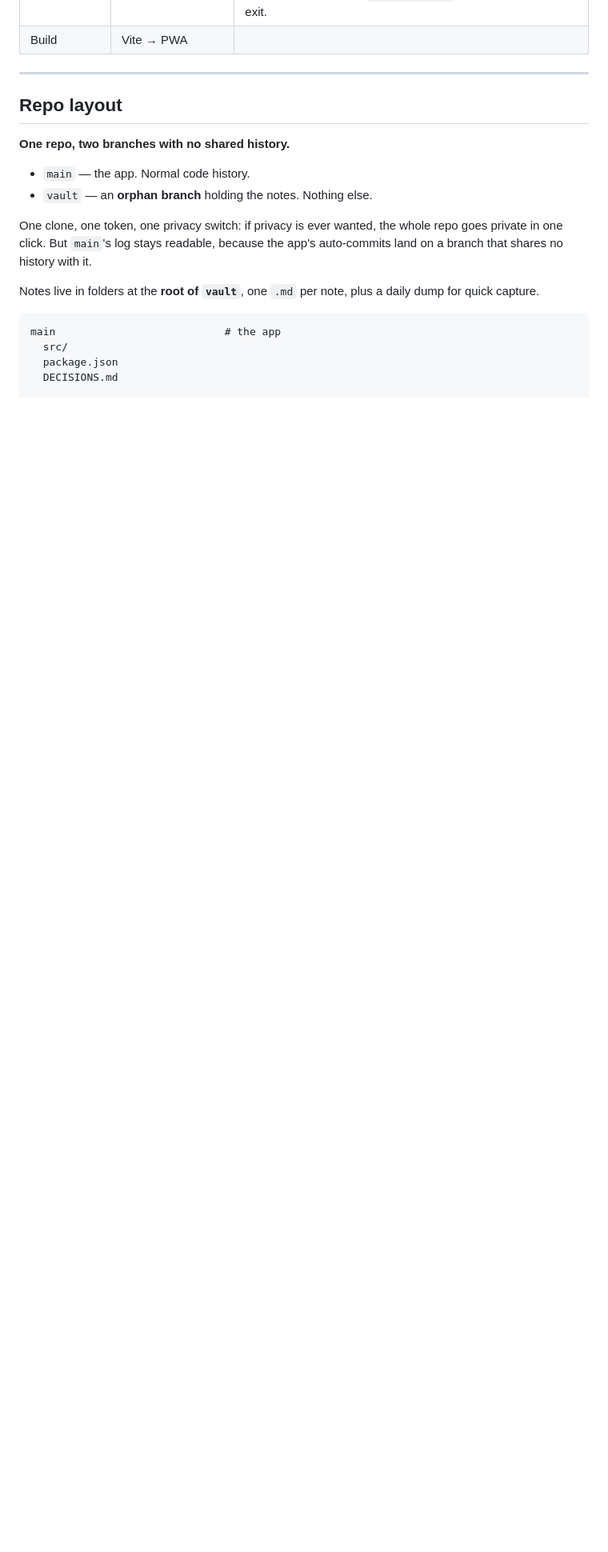
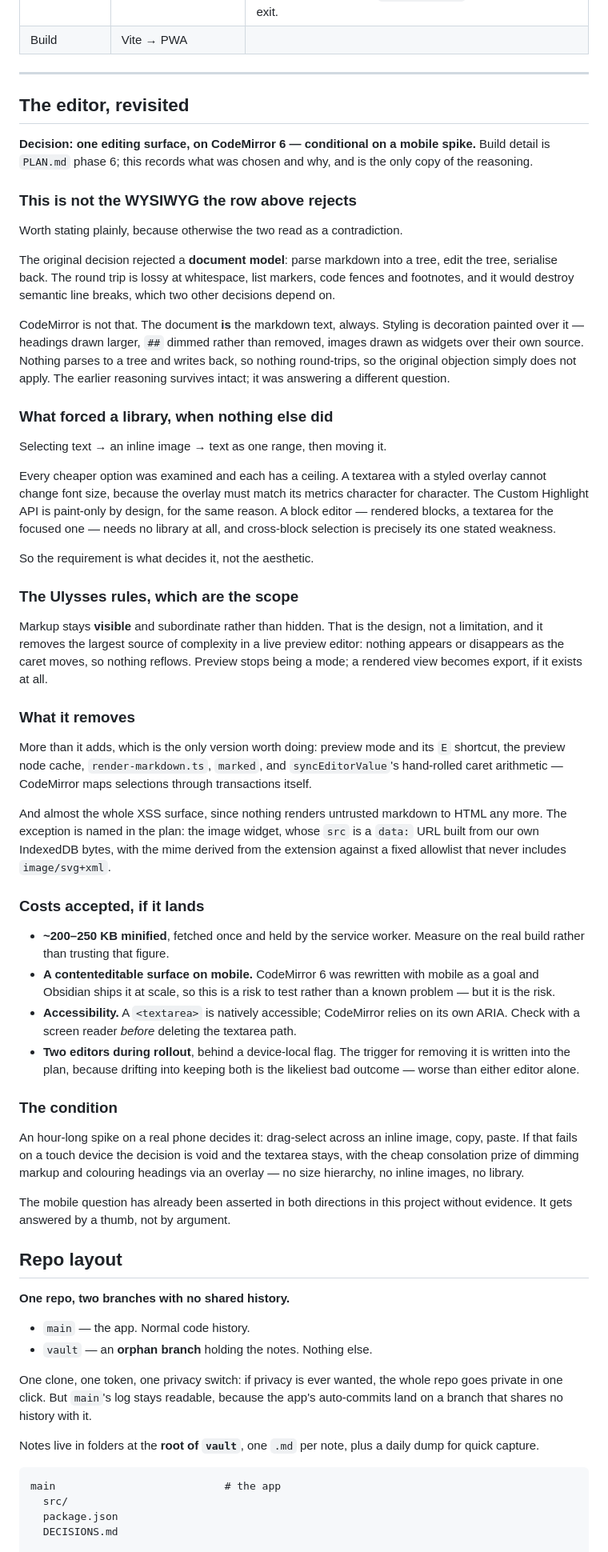
Before and after one commit to garthtrickett/notes, a Markdown page: DECISIONS.md, the part around one of its changes. Shown at 80% size. Rendered like a GitHub page; blank space fills up the shorter version.

Commit message:
Record the editor decision in DECISIONS.md
The Editor row committed to a textarea and rejected WYSIWYG. Phase 6 proposes
CodeMirror, so the doc would have been contradicting the plan — the drift that
has now been fixed here three times.

Recorded as a decision rather than a copy of the plan. DECISIONS holds what was
chosen and why; PLAN holds how it gets built. Duplicating two hundred lines
across both is how they start disagreeing.

The important part is that this is not a reversal, and the doc now says so. The
original row rejected a *document model* — parse to a tree, edit the tree,
serialise back — whose round trip is lossy and would destroy semantic line
breaks. CodeMirror is not that: the document is the markdown text and styling is
decoration painted over it, so nothing round-trips and the original objection
does not apply. The old reasoning was answering a different question, and both
now stand together instead of one silently overruling the other.

Also records what forced a library at all — selecting across an inline image,
which is the one requirement every cheaper option fails — and the costs accepted
if it lands, including the accessibility check that has to happen before the
textarea is deleted rather than after.

```diff
--- a/DECISIONS.md
+++ b/DECISIONS.md
@@ -55,6 +55,86 @@ Everything enters at the top and leaves at the bottom. Nothing mutates outside
 | Build | Vite → PWA | |
 
 ---
+
+
+## The editor, revisited
+
+**Decision: one editing surface, on CodeMirror 6 — conditional on a mobile
+spike.** Build detail is `PLAN.md` phase 6; this records what was chosen and why,
+and is the only copy of the reasoning.
+
+### This is not the WYSIWYG the row above rejects
+
+Worth stating plainly, because otherwise the two read as a contradiction.
+
+The original decision rejected a **document model**: parse markdown into a tree,
+edit the tree, serialise back. The round trip is lossy at whitespace, list
+markers, code fences and footnotes, and it would destroy semantic line breaks,
+which two other decisions depend on.
+
+CodeMirror is not that. The document **is** the markdown text, always. Styling is
+decoration painted over it — headings drawn larger, `##` dimmed rather than
+removed, images drawn as widgets over their own source. Nothing parses to a tree
+and writes back, so nothing round-trips, so the original objection simply does
+not apply. The earlier reasoning survives intact; it was answering a different
+question.
+
+### What forced a library, when nothing else did
+
+Selecting text → an inline image → text as one range, then moving it.
+
+Every cheaper option was examined and each has a ceiling. A textarea with a
+styled overlay cannot change font size, because the overlay must match its
+metrics character for character. The Custom Highlight API is paint-only by
+design, for the same reason. A block editor — rendered blocks, a textarea for
+the focused one — needs no library at all, and cross-block selection is precisely
+its one stated weakness.
+
+So the requirement is what decides it, not the aesthetic.
+
+### The Ulysses rules, which are the scope
+
+Markup stays **visible** and subordinate rather than hidden. That is the design,
+not a limitation, and it removes the largest source of complexity in a live
+preview editor: nothing appears or disappears as the caret moves, so nothing
+reflows. Preview stops being a mode; a rendered view becomes export, if it exists
+at all.
+
+### What it removes
+
+More than it adds, which is the only version worth doing: preview mode and its
+`E` shortcut, the preview node cache, `render-markdown.ts`, `marked`, and
+`syncEditorValue`'s hand-rolled caret arithmetic — CodeMirror maps selections
+through transactions itself.
+
+And almost the whole XSS surface, since nothing renders untrusted markdown to
+HTML any more. The exception is named in the plan: the image widget, whose `src`
+is a `data:` URL built from our own IndexedDB bytes, with the mime derived from
+the extension against a fixed allowlist that never includes `image/svg+xml`.
+
+### Costs accepted, if it lands
+
+- **~200–250 KB minified**, fetched once and held by the service worker. Measure
+  on the real build rather than trusting that figure.
+- **A contenteditable surface on mobile.** CodeMirror 6 was rewritten with mobile
+  as a goal and Obsidian ships it at scale, so this is a risk to test rather than
+  a known problem — but it is the risk.
+- **Accessibility.** A `<textarea>` is natively accessible; CodeMirror relies on
+  its own ARIA. Check with a screen reader *before* deleting the textarea path.
+- **Two editors during rollout**, behind a device-local flag. The trigger for
+  removing it is written into the plan, because drifting into keeping both is the
+  likeliest bad outcome — worse than either editor alone.
+
+### The condition
+
+An hour-long spike on a real phone decides it: drag-select across an inline
+image, copy, paste. If that fails on a touch device the decision is void and the
+textarea stays, with the cheap consolation prize of dimming markup and colouring
+headings via an overlay — no size hierarchy, no inline images, no library.
+
+The mobile question has already been asserted in both directions in this project
+without evidence. It gets answered by a thumb, not by argument.
+
 
 ## Repo layout
 
```
Also changed, not shown: other parts of DECISIONS.md (+1 -1 lines).
